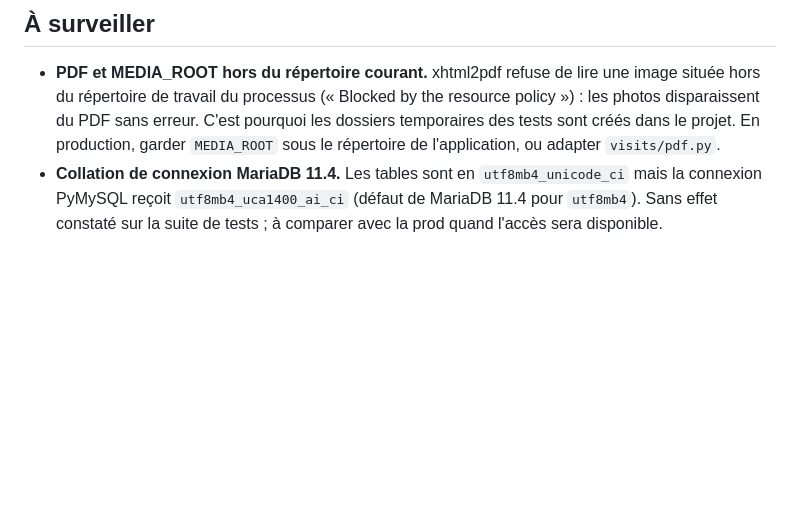
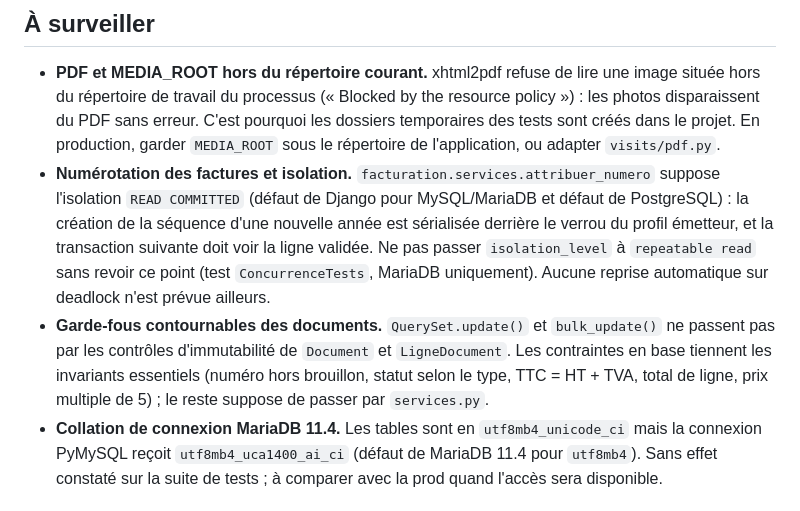
Before and after one commit to dmaiga/egmtech-suivi, a Markdown page: docs/DETTE_TECHNIQUE.md, the part around one of its changes. Rendered like a GitHub page; blank space fills up the shorter version.

```diff
--- a/docs/DETTE_TECHNIQUE.md
+++ b/docs/DETTE_TECHNIQUE.md
@@ -60,6 +60,8 @@ Dette ancienne rencontrée, notée sans correction :
 ## À surveiller
 
 - **PDF et MEDIA_ROOT hors du répertoire courant.** xhtml2pdf refuse de lire une image située hors du répertoire de travail du processus (« Blocked by the resource policy ») : les photos disparaissent du PDF sans erreur. C'est pourquoi les dossiers temporaires des tests sont créés dans le projet. En production, garder `MEDIA_ROOT` sous le répertoire de l'application, ou adapter `visits/pdf.py`.
+- **Numérotation des factures et isolation.** `facturation.services.attribuer_numero` suppose l'isolation `READ COMMITTED` (défaut de Django pour MySQL/MariaDB et défaut de PostgreSQL) : la création de la séquence d'une nouvelle année est sérialisée derrière le verrou du profil émetteur, et la transaction suivante doit voir la ligne validée. Ne pas passer `isolation_level` à `repeatable read` sans revoir ce point (test `ConcurrenceTests`, MariaDB uniquement). Aucune reprise automatique sur deadlock n'est prévue ailleurs.
+- **Garde-fous contournables des documents.** `QuerySet.update()` et `bulk_update()` ne passent pas par les contrôles d'immutabilité de `Document` et `LigneDocument`. Les contraintes en base tiennent les invariants essentiels (numéro hors brouillon, statut selon le type, TTC = HT + TVA, total de ligne, prix multiple de 5) ; le reste suppose de passer par `services.py`.
 - **Collation de connexion MariaDB 11.4.** Les tables sont en `utf8mb4_unicode_ci` mais la connexion PyMySQL reçoit `utf8mb4_uca1400_ai_ci` (défaut de MariaDB 11.4 pour `utf8mb4`). Sans effet constaté sur la suite de tests ; à comparer avec la prod quand l'accès sera disponible.
 
 ## Points solides à conserver
```
Also changed, not shown: other parts of docs/DETTE_TECHNIQUE.md (+1 -1 lines), README.md (+2 -2 lines).
